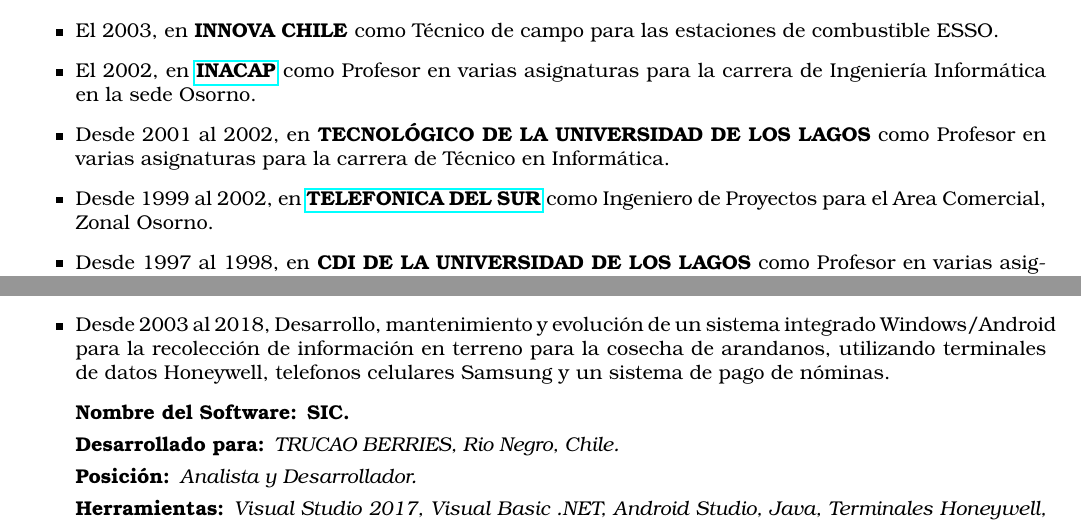
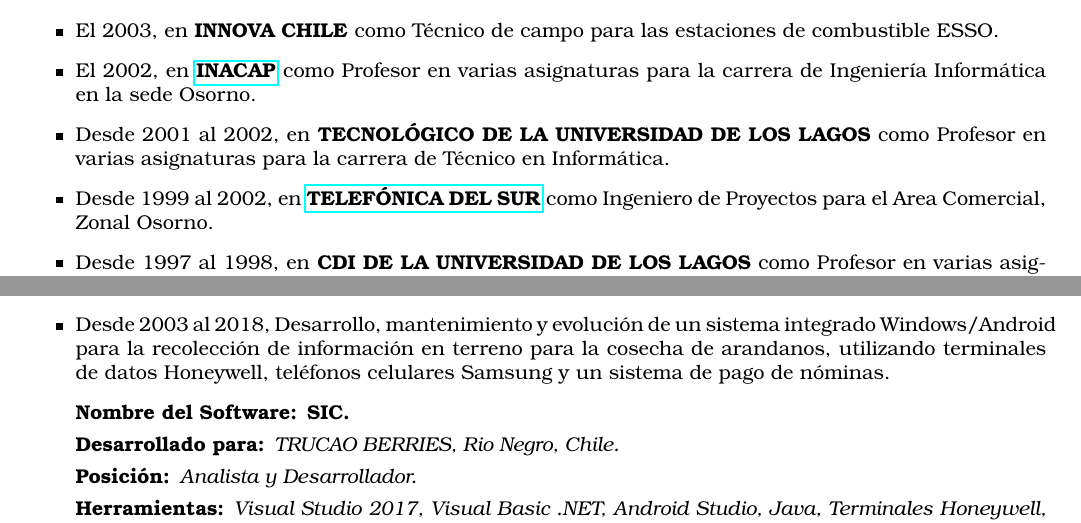
Before and after one commit to Jorge-Henriquez-Tolhuysen/Resume, a LaTeX document (Spanish.tex): two parts of pages 3 and 5 of 5, joined at a grey line, cut so that both start at the same text. Compiled offline with pdfLaTeX.

Commit message:
Incorpora tilde faltante

```diff
--- a/Spanish.tex
+++ b/Spanish.tex
@@ -152,7 +152,7 @@
     \item El 2003, en \textbf{INNOVA CHILE} como Técnico de campo para las estaciones de combustible ESSO.
     \item El 2002, en \href{https://portal.inacap.cl}{\textbf{INACAP}} como Profesor en varias asignaturas para la carrera de Ingeniería Informática en la sede Osorno.
     \item Desde 2001 al 2002, en \textbf{TECNOLÓGICO DE LA UNIVERSIDAD DE LOS LAGOS} como Profesor en varias asignaturas para la carrera de Técnico en Informática.
-    \item Desde 1999 al 2002, en \href{https://telsur.cl}{\textbf{TELEFONICA DEL SUR}} como Ingeniero de Proyectos para el Area Comercial, Zonal Osorno.
+    \item Desde 1999 al 2002, en \href{https://telsur.cl}{\textbf{TELEFÓNICA DEL SUR}} como Ingeniero de Proyectos para el Area Comercial, Zonal Osorno.
     \item Desde 1997 al 1998, en \textbf{CDI DE LA UNIVERSIDAD DE LOS LAGOS} como Profesor en varias asignaturas la carrera de Ingeniería Informática.
 \end{itemize}
 
```
Also changed, not shown: resources/2026 ES V3 Resumen - Jorge Henriquez.pdf, Spanish.tex (2 more changed lines).
